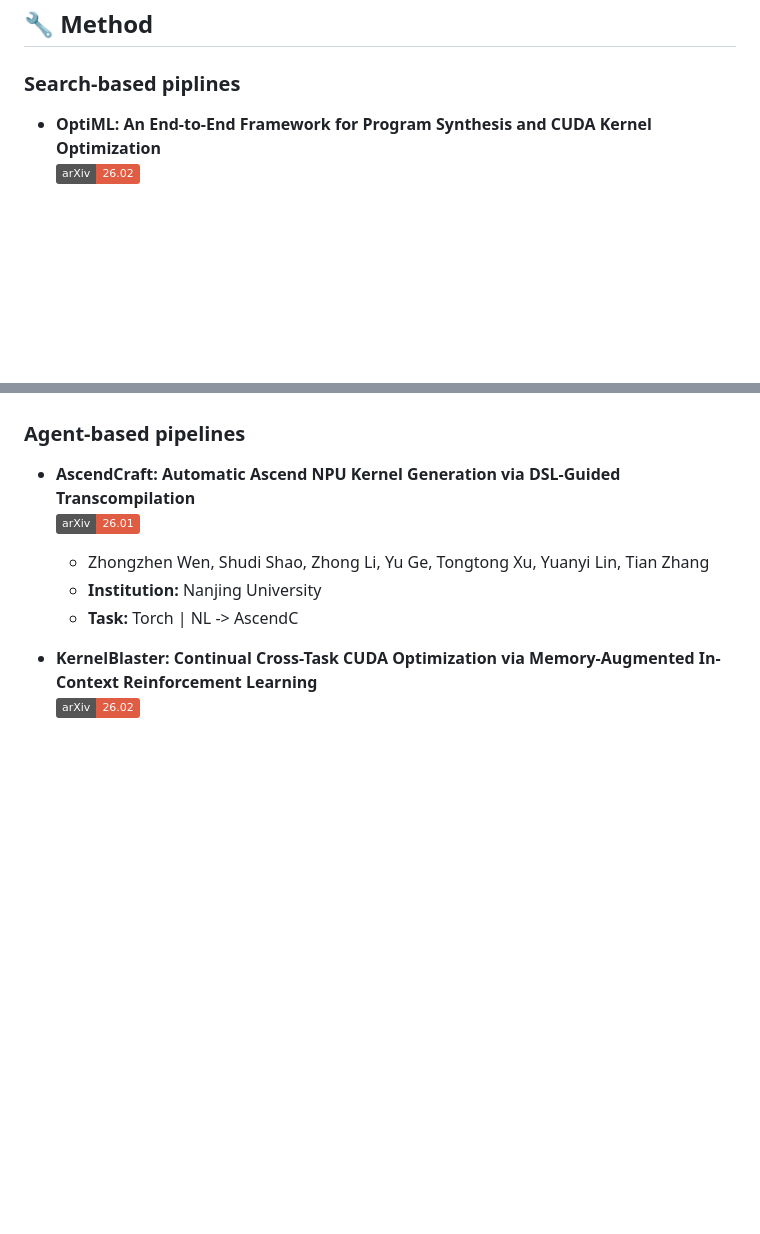
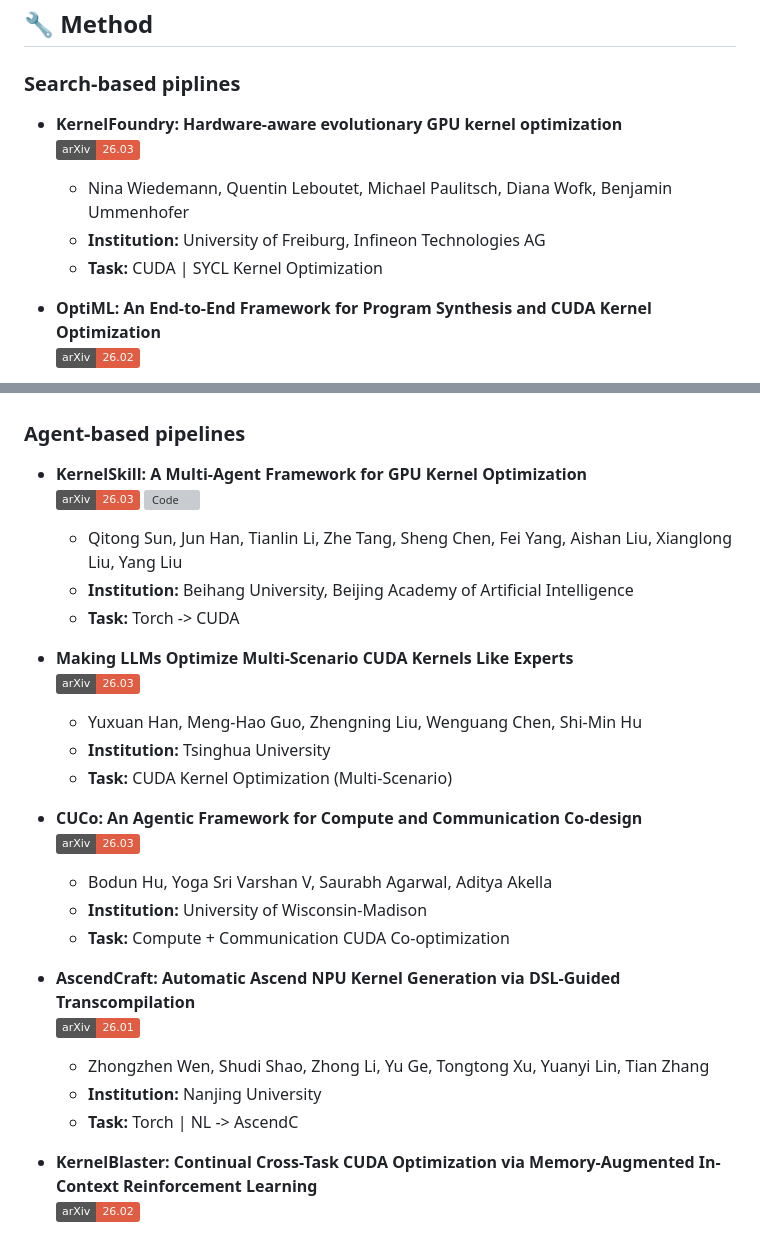
Before and after one commit to kcxain/Awesome-LLM4Kernel, a Markdown page: README.md, 2 parts joined by grey strips. Rendered like a GitHub page; badges without logos; blank space fills up the shorter version; grey boxes are pictures that could not be loaded.

Commit message:
docs: add recent LLM4Kernel work entries in README

```diff
--- a/README.md
+++ b/README.md
@@ -65,6 +65,12 @@ We include all relevant top conference papers, arXiv preprints, open source proj
 
 ### Search-based piplines
 
+- **KernelFoundry: Hardware-aware evolutionary GPU kernel optimization**
+  [![Paper](https://img.shields.io/badge/arXiv-26.03-red)](https://arxiv.org/abs/2603.12440)
+	- Nina Wiedemann, Quentin Leboutet, Michael Paulitsch, Diana Wofk, Benjamin Ummenhofer
+	- **Institution:** University of Freiburg, Infineon Technologies AG
+	- **Task:** CUDA | SYCL Kernel Optimization
+
 - **OptiML: An End-to-End Framework for Program Synthesis and CUDA Kernel Optimization**
   [![Paper](https://img.shields.io/badge/arXiv-26.02-red)](https://arxiv.org/abs/2602.12305)
 	- Arijit Bhattacharjee, Heng Ping, Son Vu Le, Paul Bogdan, Nesreen K. Ahmed, Ali Jannesari
@@ -83,6 +89,24 @@ We include all relevant top conference papers, arXiv preprints, open source proj
 	- **Task:** Torch -> Triton
 
 ### Agent-based pipelines
+
+- **KernelSkill: A Multi-Agent Framework for GPU Kernel Optimization**
+  [![Paper](https://img.shields.io/badge/arXiv-26.03-red)](https://arxiv.org/abs/2603.10085) [![Code](https://img.shields.io/github/stars/0satan0/KernelMem)](https://github.com/0satan0/KernelMem)
+	- Qitong Sun, Jun Han, Tianlin Li, Zhe Tang, Sheng Chen, Fei Yang, Aishan Liu, Xianglong Liu, Yang Liu
+	- **Institution:** Beihang University, Beijing Academy of Artificial Intelligence
+	- **Task:** Torch -> CUDA
+
+- **Making LLMs Optimize Multi-Scenario CUDA Kernels Like Experts**
+  [![Paper](https://img.shields.io/badge/arXiv-26.03-red)](https://arxiv.org/abs/2603.07169)
+	- Yuxuan Han, Meng-Hao Guo, Zhengning Liu, Wenguang Chen, Shi-Min Hu
+	- **Institution:** Tsinghua University
+	- **Task:** CUDA Kernel Optimization (Multi-Scenario)
+
+- **CUCo: An Agentic Framework for Compute and Communication Co-design**
+  [![Paper](https://img.shields.io/badge/arXiv-26.03-red)](https://arxiv.org/abs/2603.02376)
+	- Bodun Hu, Yoga Sri Varshan V, Saurabh Agarwal, Aditya Akella
+	- **Institution:** University of Wisconsin-Madison
+	- **Task:** Compute + Communication CUDA Co-optimization
 
 - **AscendCraft: Automatic Ascend NPU Kernel Generation via DSL-Guided Transcompilation**
   [![Paper](https://img.shields.io/badge/arXiv-26.01-red)](https://arxiv.org/abs/2601.22760)
```
